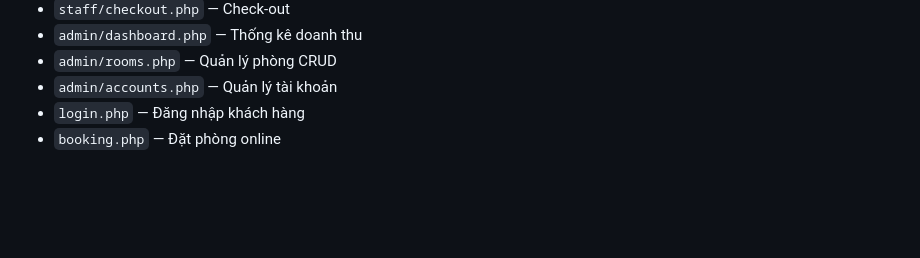
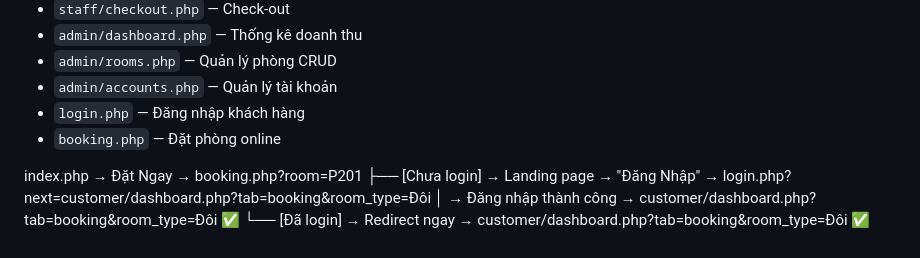
Before and after one commit to VisionCrizzal/thuc-tap-tot-nghiep-web-nha-nghi, a Markdown page: HUONG_DAN.md, the part around the change. GitHub-like rendering; blank space fills up the shorter version.

Commit message:
Add message

```diff
--- a/HUONG_DAN.md
+++ b/HUONG_DAN.md
@@ -139,3 +139,8 @@ KHUYEN_MAI (độc lập)
 - `admin/accounts.php` — Quản lý tài khoản
 - `login.php` — Đăng nhập khách hàng
 - `booking.php` — Đặt phòng online
+
+index.php → Đặt Ngay → booking.php?room=P201
+  ├── [Chưa login] → Landing page → "Đăng Nhập" → login.php?next=customer/dashboard.php?tab=booking&room_type=Đôi
+  │                                                 → Đăng nhập thành công → customer/dashboard.php?tab=booking&room_type=Đôi ✅
+  └── [Đã login]  → Redirect ngay → customer/dashboard.php?tab=booking&room_type=Đôi ✅
```
